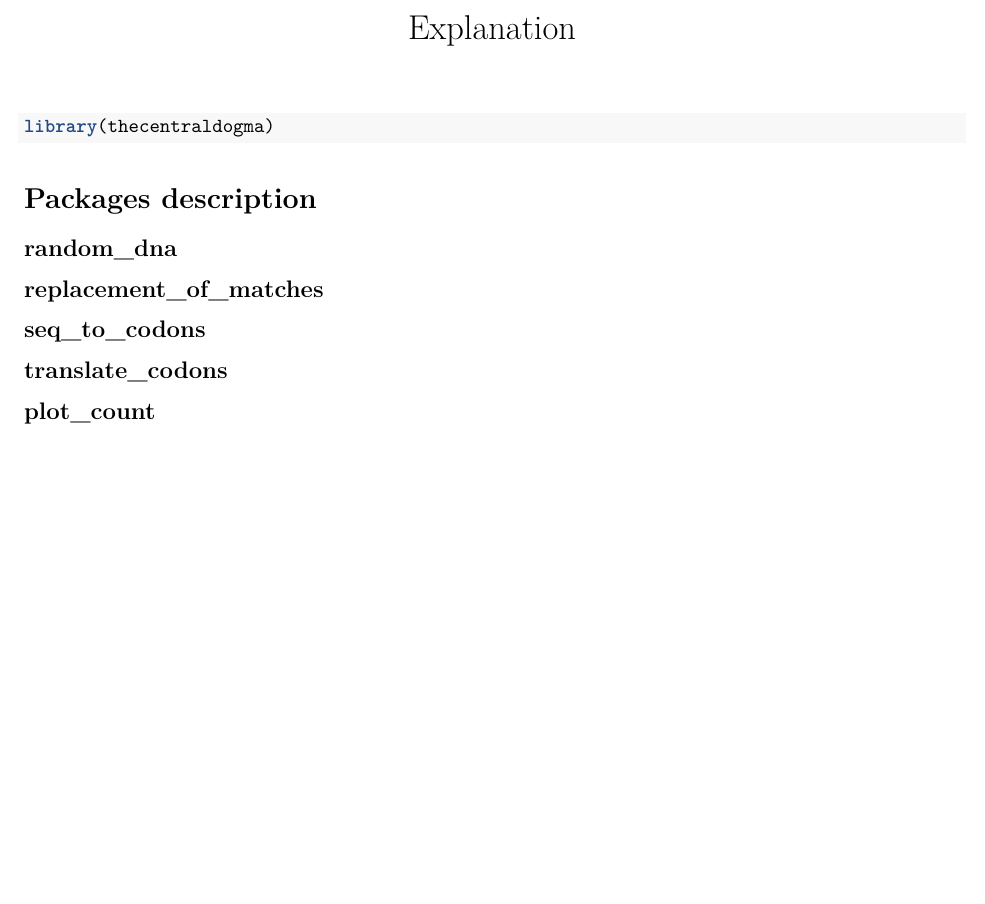
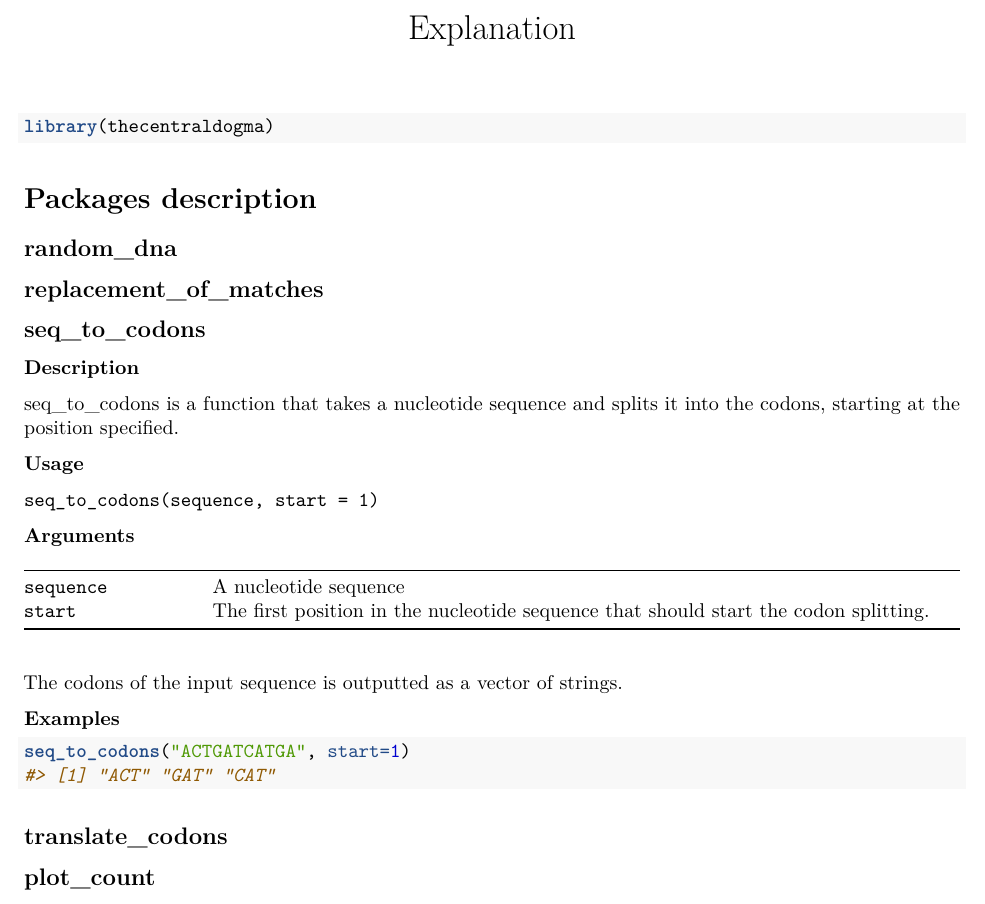
Before and after one commit to rforbiodatascience24/group_8_package, an R Markdown document (vignettes/Explanation.Rmd): part of the page, cut so that both start at the same text, the shorter picture padded with empty space. Rendered offline with R 4.5, knitr and Pandoc, then LaTeX, with nearby package versions.

Commit message:
Cecilies del

````diff
--- a/vignettes/Explanation.Rmd
+++ b/vignettes/Explanation.Rmd
@@ -26,6 +26,31 @@ library(thecentraldogma)
 
 ## seq_to_codons
 
+**Description**
+
+seq_to_codons is a function that takes a nucleotide sequence and splits it into the codons, starting at the position specified.
+
+**Usage**
+
+```
+seq_to_codons(sequence, start = 1)
+```
+
+**Arguments**
+
+|            |                                                                                      |
+|-------------|-----------------------------------------------------------|
+| `sequence` | A nucleotide sequence                                                                |
+| `start`    | The first position in the nucleotide sequence that should start the codon splitting. |
+
+The codons of the input sequence is outputted as a vector of strings.
+
+**Examples**
+
+```{r}
+seq_to_codons("ACTGATCATGA", start=1)
+```
+
 ## translate_codons
 
 ## plot_count
````
